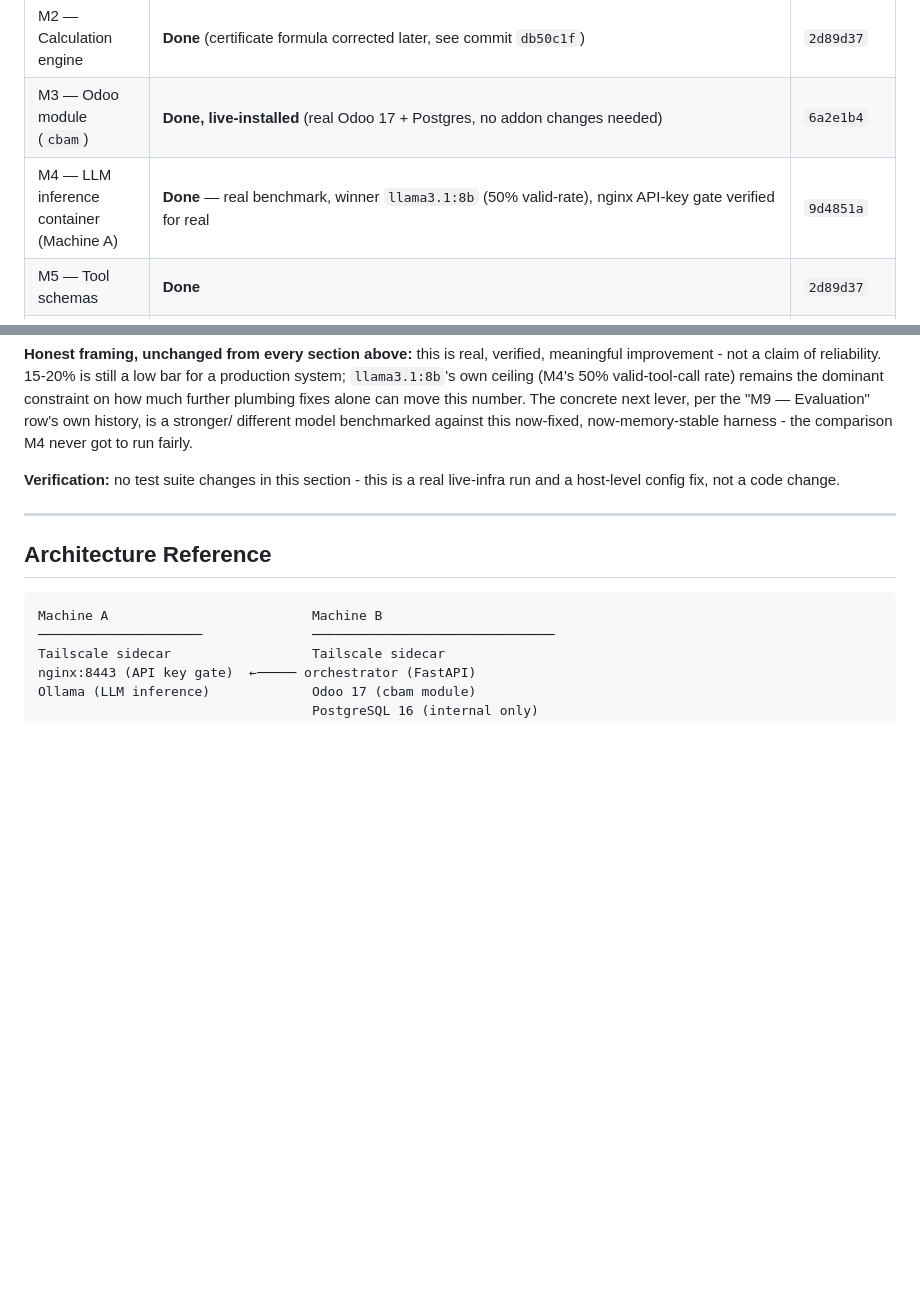
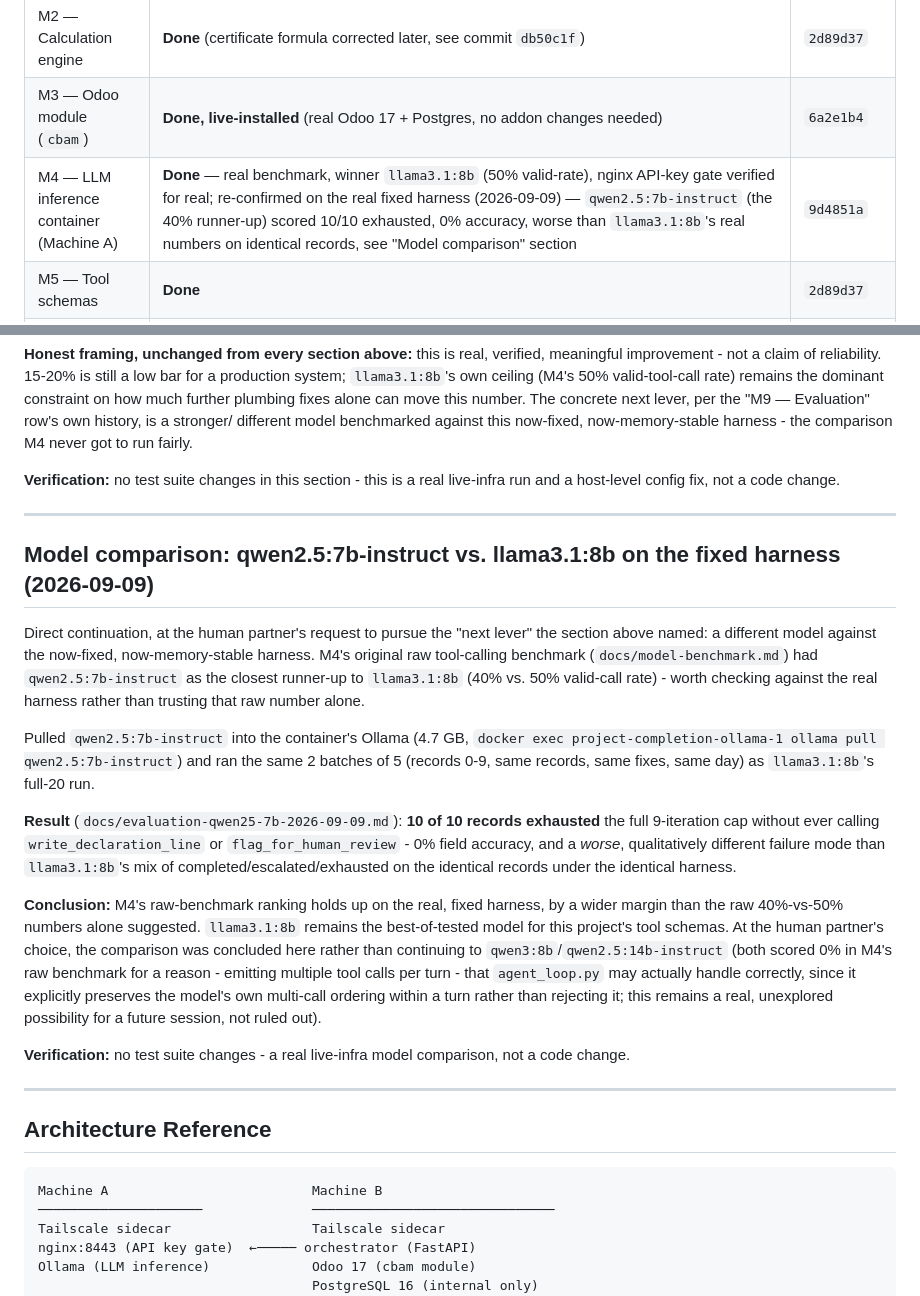
Before and after one commit to Rami-ayounii/cbam-odoo, a Markdown page: docs/PROGRESS.md, 2 parts joined by grey strips. Drawn GitHub-style; blank space fills up the shorter version.

````diff
--- a/docs/PROGRESS.md
+++ b/docs/PROGRESS.md
@@ -13,7 +13,7 @@
 | M1 — Synthetic data generator | **Done** | `58c4baa` |
 | M2 — Calculation engine | **Done** (certificate formula corrected later, see commit `db50c1f`) | `2d89d37` |
 | M3 — Odoo module (`cbam`) | **Done, live-installed** (real Odoo 17 + Postgres, no addon changes needed) | `6a2e1b4` |
-| M4 — LLM inference container (Machine A) | **Done** — real benchmark, winner `llama3.1:8b` (50% valid-rate), nginx API-key gate verified for real | `9d4851a` |
+| M4 — LLM inference container (Machine A) | **Done** — real benchmark, winner `llama3.1:8b` (50% valid-rate), nginx API-key gate verified for real; re-confirmed on the real fixed harness (2026-09-09) — `qwen2.5:7b-instruct` (the 40% runner-up) scored 10/10 exhausted, 0% accuracy, worse than `llama3.1:8b`'s real numbers on identical records, see "Model comparison" section | `9d4851a` |
 | M5 — Tool schemas | **Done** | `2d89d37` |
 | M6 — Orchestrator agent loop | **Done, live-verified** (first real end-to-end LLM+Odoo run; job `completed`, 3 real infra bugs found and fixed — that run's status was later reclassified `no_write`, see Agentic completion-gap follow-up section) — see the Real production-path verification section for the first run that genuinely wrote a real row via the real API (values still wrong: a value-carryover failure between the model's own tool calls, not a plumbing bug) | `b1a7d17` |
 | M7 — Versioned emission factor data load | **Done, real data resolved (not yet loaded into a live Odoo instance)** — 2 EU ETS benchmarks, the 2026 markup rate, 4 of 5 country/route emission factors (Turkiye BF-BOF, Azerbaijan EAF_scrap, Bahrain primary_electrolysis, Tunisia secondary_recycled), the 2026 `reference_certificate_price` (average of the two published quarters), and `cbam_factor_year` (0.025 for 2026) are real and cited; steel EAF_DRI's `direct_ef` stays blocked (structurally absent from the source); `cbam.good.benchmark` gained a real route dimension ("Independent audit + follow-up fixes" section) and its steel EAF_scrap benchmark is now resolved too (0.142, a real "EAF carbon steel" row — see "M7 benchmark research" section); aluminium secondary_recycled's benchmark is re-confirmed genuinely absent from the source, not unchecked — `find_incomplete_seeds()` now returns 2 items | `2a4deec`, `c35dbbe`, `4923a9e` |
@@ -1597,6 +1597,43 @@ live-infra run and a host-level config fix, not a code change.
 
 ---
 
+## Model comparison: qwen2.5:7b-instruct vs. llama3.1:8b on the fixed harness (2026-09-09)
+
+Direct continuation, at the human partner's request to pursue the "next
+lever" the section above named: a different model against the now-fixed,
+now-memory-stable harness. M4's original raw tool-calling benchmark
+(`docs/model-benchmark.md`) had `qwen2.5:7b-instruct` as the closest
+runner-up to `llama3.1:8b` (40% vs. 50% valid-call rate) - worth checking
+against the real harness rather than trusting that raw number alone.
+
+Pulled `qwen2.5:7b-instruct` into the container's Ollama (4.7 GB,
+`docker exec project-completion-ollama-1 ollama pull qwen2.5:7b-instruct`)
+and ran the same 2 batches of 5 (records 0-9, same records, same fixes,
+same day) as `llama3.1:8b`'s full-20 run.
+
+**Result** (`docs/evaluation-qwen25-7b-2026-09-09.md`): **10 of 10 records
+exhausted** the full 9-iteration cap without ever calling
+`write_declaration_line` or `flag_for_human_review` - 0% field accuracy,
+and a *worse*, qualitatively different failure mode than `llama3.1:8b`'s
+mix of completed/escalated/exhausted on the identical records under the
+identical harness.
+
+**Conclusion:** M4's raw-benchmark ranking holds up on the real, fixed
+harness, by a wider margin than the raw 40%-vs-50% numbers alone
+suggested. `llama3.1:8b` remains the best-of-tested model for this
+project's tool schemas. At the human partner's choice, the comparison was
+concluded here rather than continuing to `qwen3:8b`/`qwen2.5:14b-instruct`
+(both scored 0% in M4's raw benchmark for a reason - emitting multiple
+tool calls per turn - that `agent_loop.py` may actually handle correctly,
+since it explicitly preserves the model's own multi-call ordering within
+a turn rather than rejecting it; this remains a real, unexplored
+possibility for a future session, not ruled out).
+
+**Verification:** no test suite changes - a real live-infra model
+comparison, not a code change.
+
+---
+
 ## Architecture Reference
 
 ```
````
Also changed, not shown: docs/evaluation-qwen25-7b-2026-09-09.md (added, +48 -0 lines).
